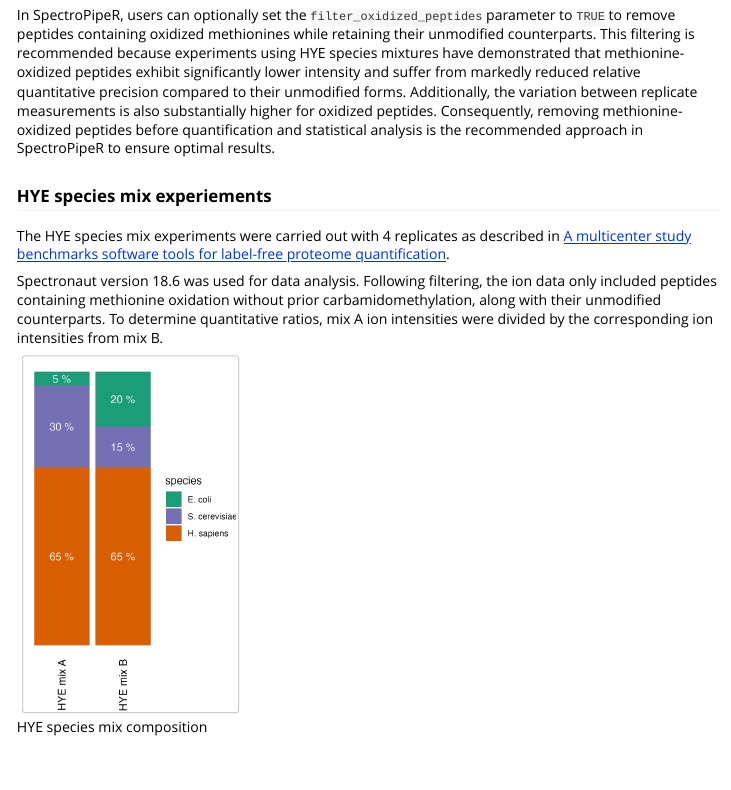
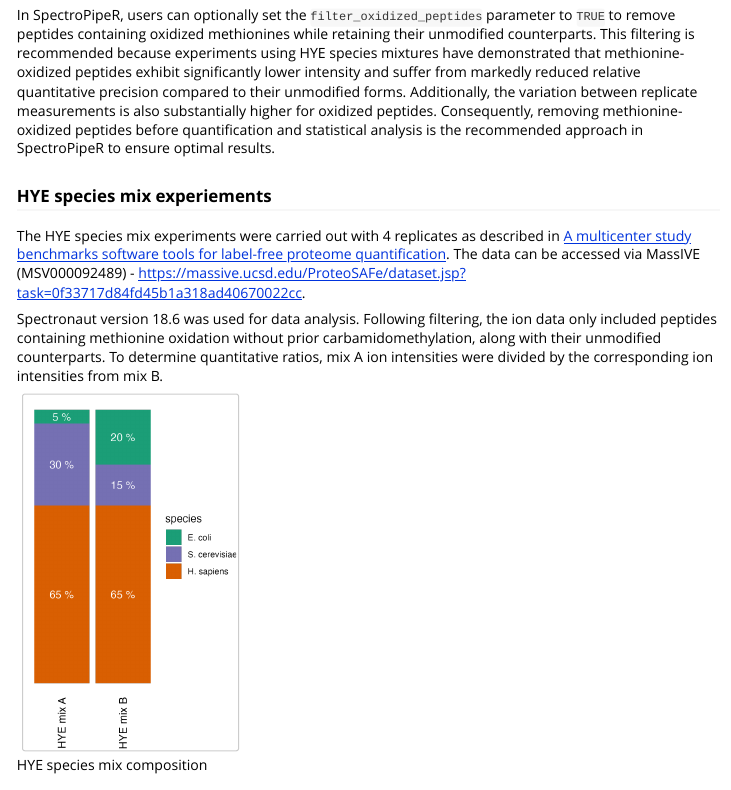
Before and after one commit to stemicha/SpectroPipeR, an R Markdown document (vignettes/a01_SpectroPipeR_read_Spectronaut_data.Rmd): the page in a window 1100 px wide, from 2720 px down. Rendered offline with R 4.5, knitr and Pandoc, with nearby package versions; long lines of code are wrapped.

Commit message:
update vignette

```diff
--- a/vignettes/a01_SpectroPipeR_read_Spectronaut_data.Rmd
+++ b/vignettes/a01_SpectroPipeR_read_Spectronaut_data.Rmd
@@ -145,7 +145,7 @@ In SpectroPipeR, users can optionally set the `filter_oxidized_peptides` paramet
 
 ### HYE species mix experiements
 
-The HYE species mix experiments were carried out with 4 replicates as described in [A multicenter study benchmarks software tools for label-free proteome quantification](https://www.nature.com/articles/nbt.3685).
+The HYE species mix experiments were carried out with 4 replicates as described in [A multicenter study benchmarks software tools for label-free proteome quantification](https://www.nature.com/articles/nbt.3685). The data can be accessed via MassIVE (MSV000092489) - https://massive.ucsd.edu/ProteoSAFe/dataset.jsp?task=0f33717d84fd45b1a318ad40670022cc.
 
 Spectronaut version 18.6 was used for data analysis. Following filtering, the ion data only included peptides containing methionine oxidation without prior carbamidomethylation, along with their unmodified counterparts. To determine quantitative ratios, mix A ion intensities were divided by the corresponding ion intensities from mix B.
 
```
